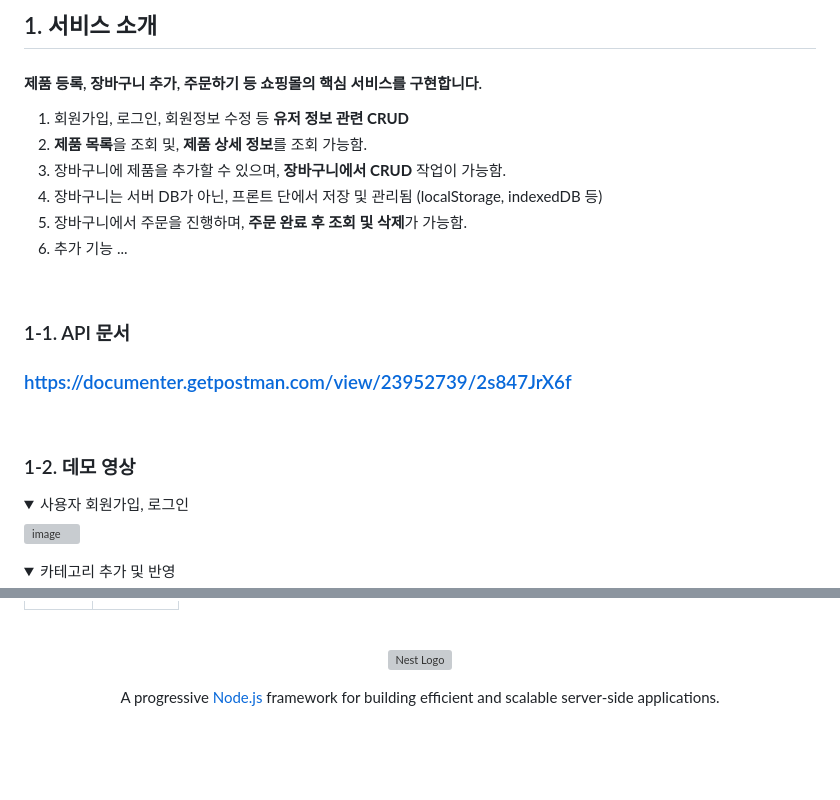
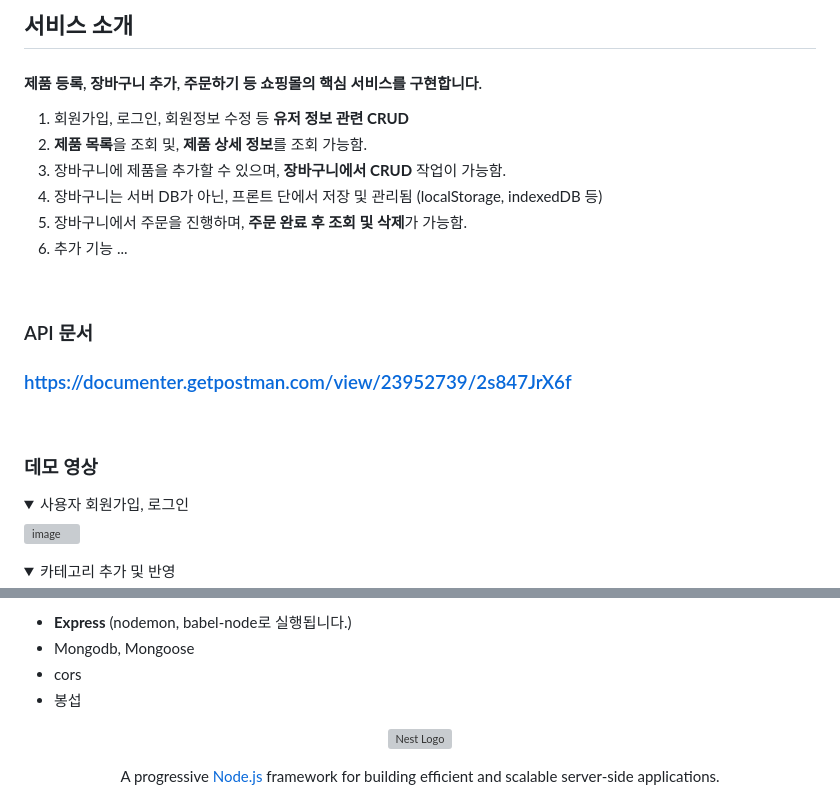
Before and after one commit to Nangniya/EliceProject-1, a Markdown page: README.md, 2 parts joined by grey strips. Drawn GitHub-style; folded sections open; blank space fills up the shorter version; grey boxes are pictures that could not be loaded.

```diff
--- a/README.md
+++ b/README.md
@@ -1,4 +1,4 @@
-## 1. 서비스 소개
+## 서비스 소개
 
 #### 제품 등록, 장바구니 추가, 주문하기 등 쇼핑몰의 핵심 서비스를 구현합니다.
 1. 회원가입, 로그인, 회원정보 수정 등 **유저 정보 관련 CRUD**
@@ -10,13 +10,13 @@
 
 <br />
 
-### 1-1. API 문서
+### API 문서
 
 ### https://documenter.getpostman.com/view/23952739/2s847JrX6f
 
 <br>
 
-### 1-2. 데모 영상
+### 데모 영상
 
 <details><summary>사용자 회원가입, 로그인</summary>
 
@@ -145,9 +147,8 @@
 
-
-
-
-
-
+- **Express** (nodemon, babel-node로 실행됩니다.)
+- Mongodb, Mongoose
+- cors
+- 봉섭
 
 
 <p align="center">
```
Also changed, not shown: other parts of README.md (+21 -19 lines).
